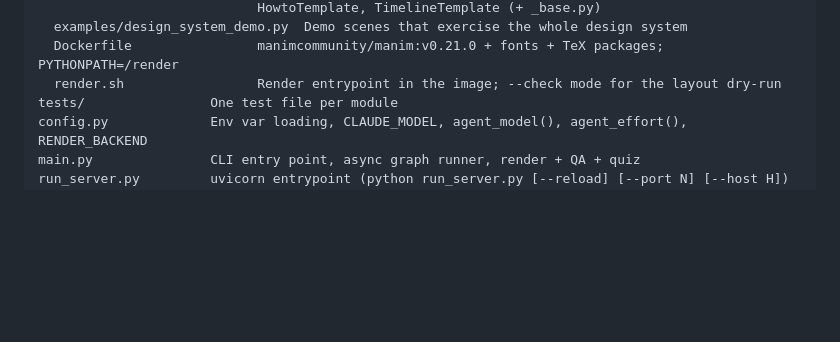
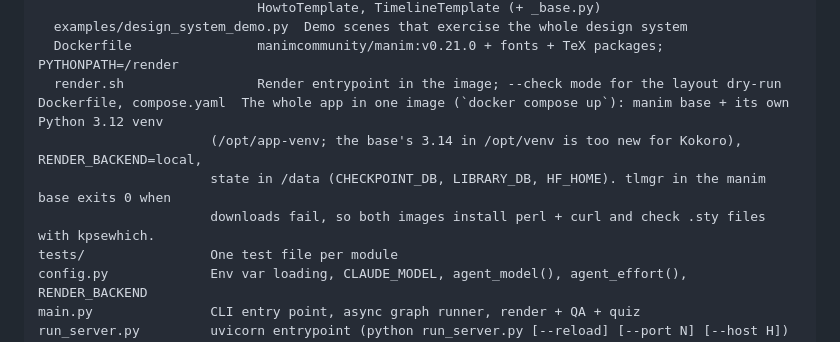
Before and after one commit to nicglazkov/Chalkboard, a Markdown page: CLAUDE.md, the part around the change. Rendered like a GitHub page; blank space fills up the shorter version.

```diff
--- a/CLAUDE.md
+++ b/CLAUDE.md
@@ -78,6 +78,10 @@ docker/                 Scene runtime (imported by every generated scene) + rend
   examples/design_system_demo.py  Demo scenes that exercise the whole design system
   Dockerfile                manimcommunity/manim:v0.21.0 + fonts + TeX packages; PYTHONPATH=/render
   render.sh                 Render entrypoint in the image; --check mode for the layout dry-run
+Dockerfile, compose.yaml  The whole app in one image (`docker compose up`): manim base + its own Python 3.12 venv
+                      (/opt/app-venv; the base's 3.14 in /opt/venv is too new for Kokoro), RENDER_BACKEND=local,
+                      state in /data (CHECKPOINT_DB, LIBRARY_DB, HF_HOME). tlmgr in the manim base exits 0 when
+                      downloads fail, so both images install perl + curl and check .sty files with kpsewhich.
 tests/                One test file per module
 config.py             Env var loading, CLAUDE_MODEL, agent_model(), agent_effort(), RENDER_BACKEND
 main.py               CLI entry point, async graph runner, render + QA + quiz
```
Also changed, not shown: README.md (+3 -2 lines).
